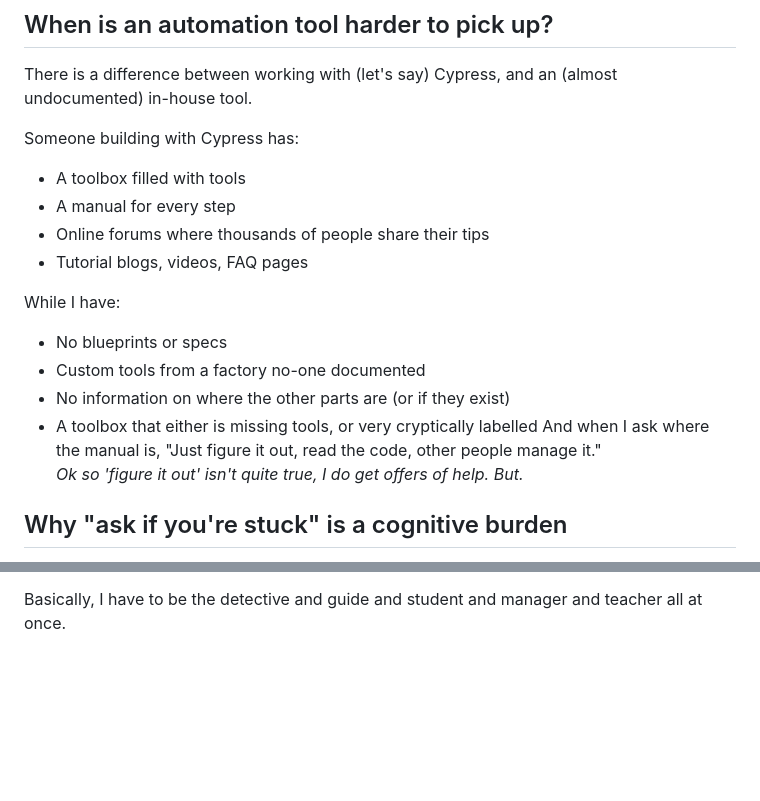
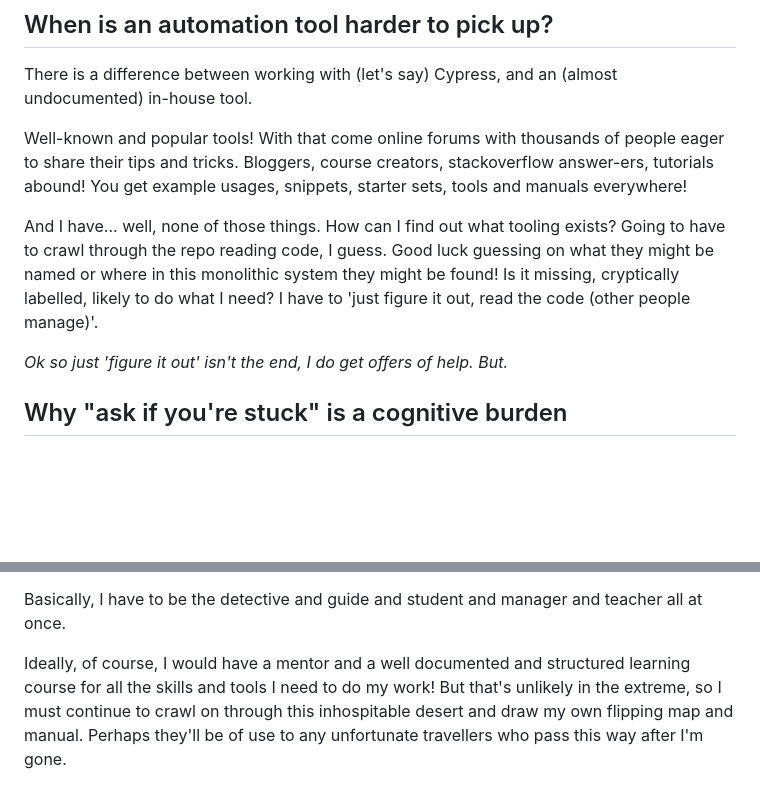
Before and after one commit to constancehermit/MindGarden, a Markdown page: content/garden/tackling-vague-learning-tasks-as-a-neurodivergent-person.md, 2 parts joined by grey strips. Drawn GitHub-style; blank space fills up the shorter version.

Commit message:
Adds words

```diff
--- a/content/garden/tackling-vague-learning-tasks-as-a-neurodivergent-person.md
+++ b/content/garden/tackling-vague-learning-tasks-as-a-neurodivergent-person.md
@@ -24,19 +24,11 @@ Overwhelm is a classic outcome when you have:
 
 There is a difference between working with (let's say) Cypress, and an (almost undocumented) in-house tool.
 
-Someone building with Cypress has:
-* A toolbox filled with tools
-* A manual for every step
-* Online forums where thousands of people share their tips
-* Tutorial blogs, videos, FAQ pages
+Well-known and popular tools! With that come online forums with thousands of people eager to share their tips and tricks. Bloggers, course creators, stackoverflow answer-ers, tutorials abound! You get example usages, snippets, starter sets, tools and manuals everywhere!
 
-While I have:
-* No blueprints or specs
-* Custom tools from a factory no-one documented
-* No information on where the other parts are (or if they exist)
-* A toolbox that either is missing tools, or very cryptically labelled
-And when I ask where the manual is, "Just figure it out, read the code, other people manage it."
-*Ok so 'figure it out' isn't quite true, I do get offers of help. But.*
+And I have... well, none of those things. How can I find out what tooling exists? Going to have to crawl through the repo reading code, I guess. Good luck guessing on what they might be named or where in this monolithic system they might be found! Is it missing, cryptically labelled, likely to do what I need? I have to 'just figure it out, read the code (other people manage)'.
+
+*Ok so just 'figure it out' isn't the end, I do get offers of help. But.*
 
 ## Why "ask if you're stuck" is a cognitive burden
 
@@ -94,3 +86,5 @@ When I have the capacity to do them, there are things that help:
 * Seeking informal mentorship / willing allies to ask for pairing or how-do-you-think sessions
 
 Basically, I have to be the detective and guide and student and manager and teacher all at once.
+
+Ideally, of course, I would have a mentor and a well documented and structured learning course for all the skills and tools I need to do my work! But that's unlikely in the extreme, so I must continue to crawl on through this inhospitable desert and draw my own flipping map and manual. Perhaps they'll be of use to any unfortunate travellers who pass this way after I'm gone.
```
